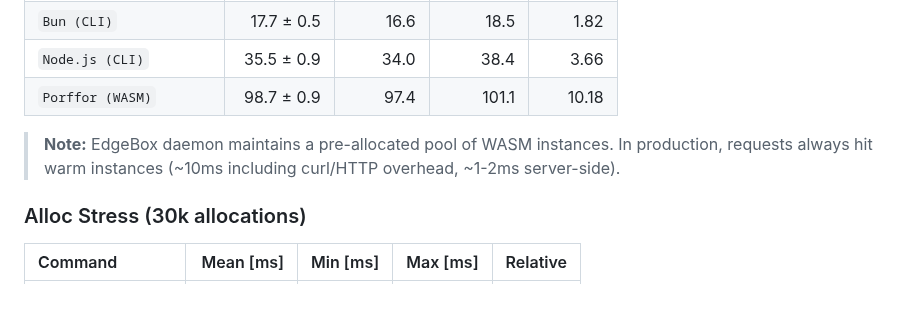
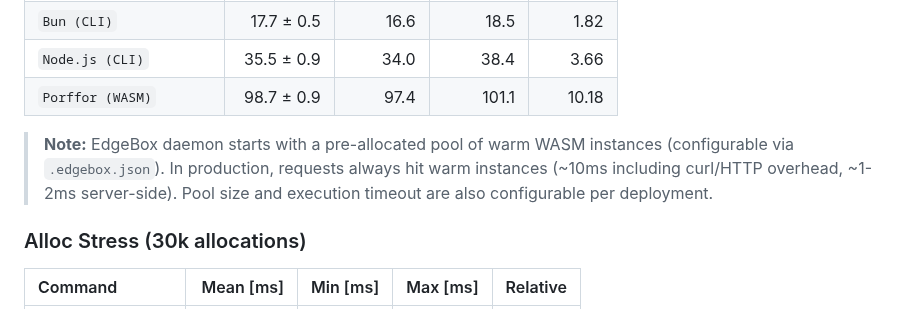
Before and after one commit to teamchong/edgebox, a Markdown page: README.md, the part around the change. Rendered like a GitHub page.

Commit message:
Clarify daemon starts with configurable warm pool via .edgebox.json

```diff
--- a/README.md
+++ b/README.md
@@ -105,7 +105,7 @@ Benchmarks run on WAMR (WebAssembly Micro Runtime) with **AOT compilation** for
 | `Node.js (CLI)` | 35.5 ± 0.9 | 34.0 | 38.4 | 3.66 |
 | `Porffor (WASM)` | 98.7 ± 0.9 | 97.4 | 101.1 | 10.18 |
 
-> **Note:** EdgeBox daemon maintains a pre-allocated pool of WASM instances. In production, requests always hit warm instances (~10ms including curl/HTTP overhead, ~1-2ms server-side).
+> **Note:** EdgeBox daemon starts with a pre-allocated pool of warm WASM instances (configurable via `.edgebox.json`). In production, requests always hit warm instances (~10ms including curl/HTTP overhead, ~1-2ms server-side). Pool size and execution timeout are also configurable per deployment.
 
 ### Alloc Stress (30k allocations)
 
```
